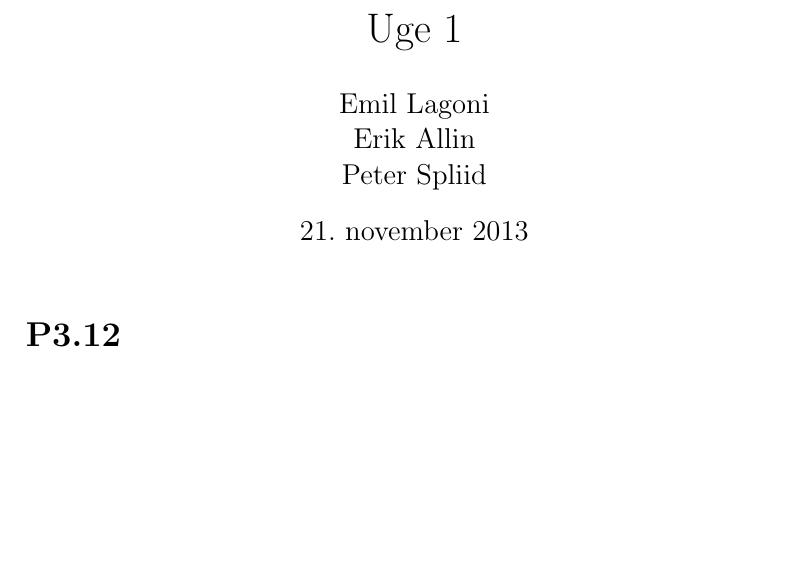
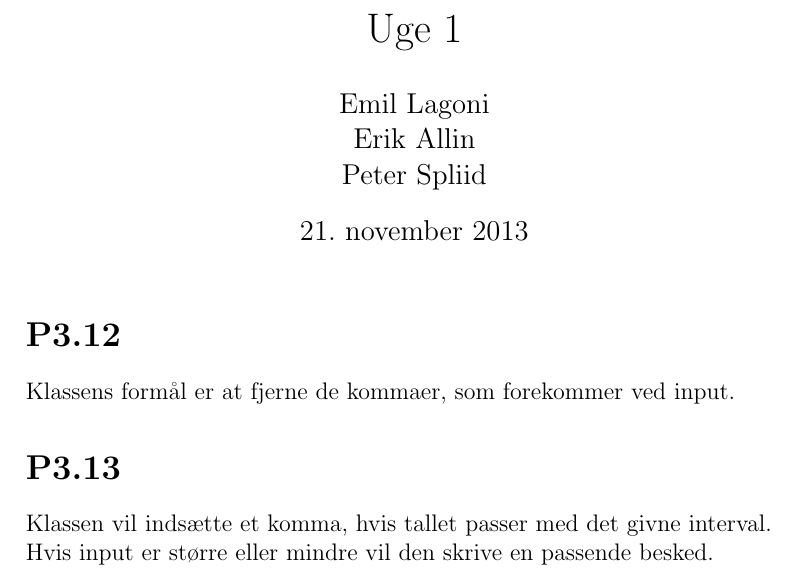
Before and after one commit to erikallin/OOPD, a LaTeX document (u1/uge1.tex): part of the page, cut so that both start at the same text, the shorter picture padded with empty space. Compiled offline with pdfLaTeX.

Commit message:
Update uge1.tex

```diff
--- a/u1/uge1.tex
+++ b/u1/uge1.tex
@@ -11,6 +11,10 @@
 \begin{document}
 \maketitle
 \section*{P3.12}
+Klassens formål er at fjerne de kommaer, som forekommer ved input.
 
+\section*{P3.13}
+Klassen vil indsætte et komma, hvis tallet passer med det givne interval.\\
+Hvis input er større eller mindre vil den skrive en passende besked.
 
 \end{document}
```
